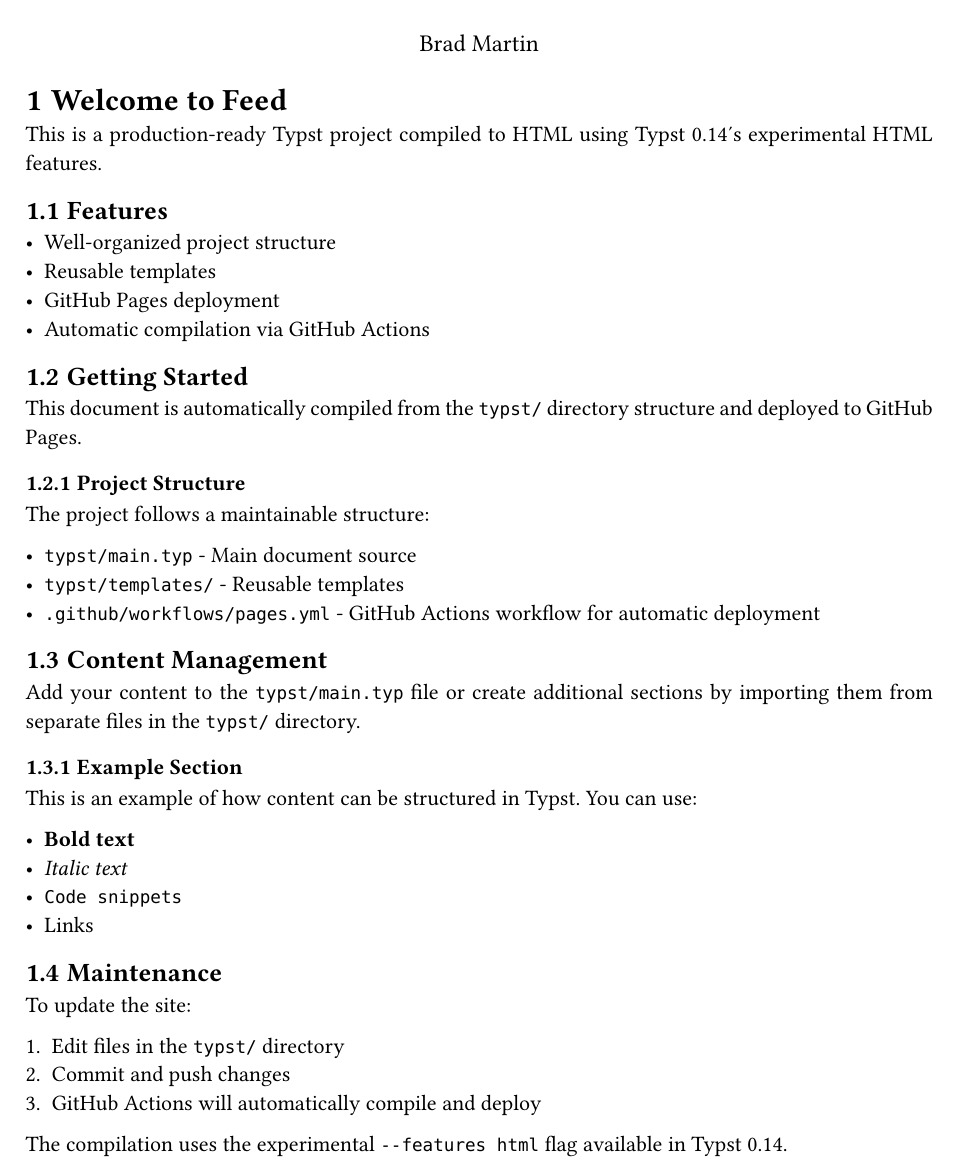
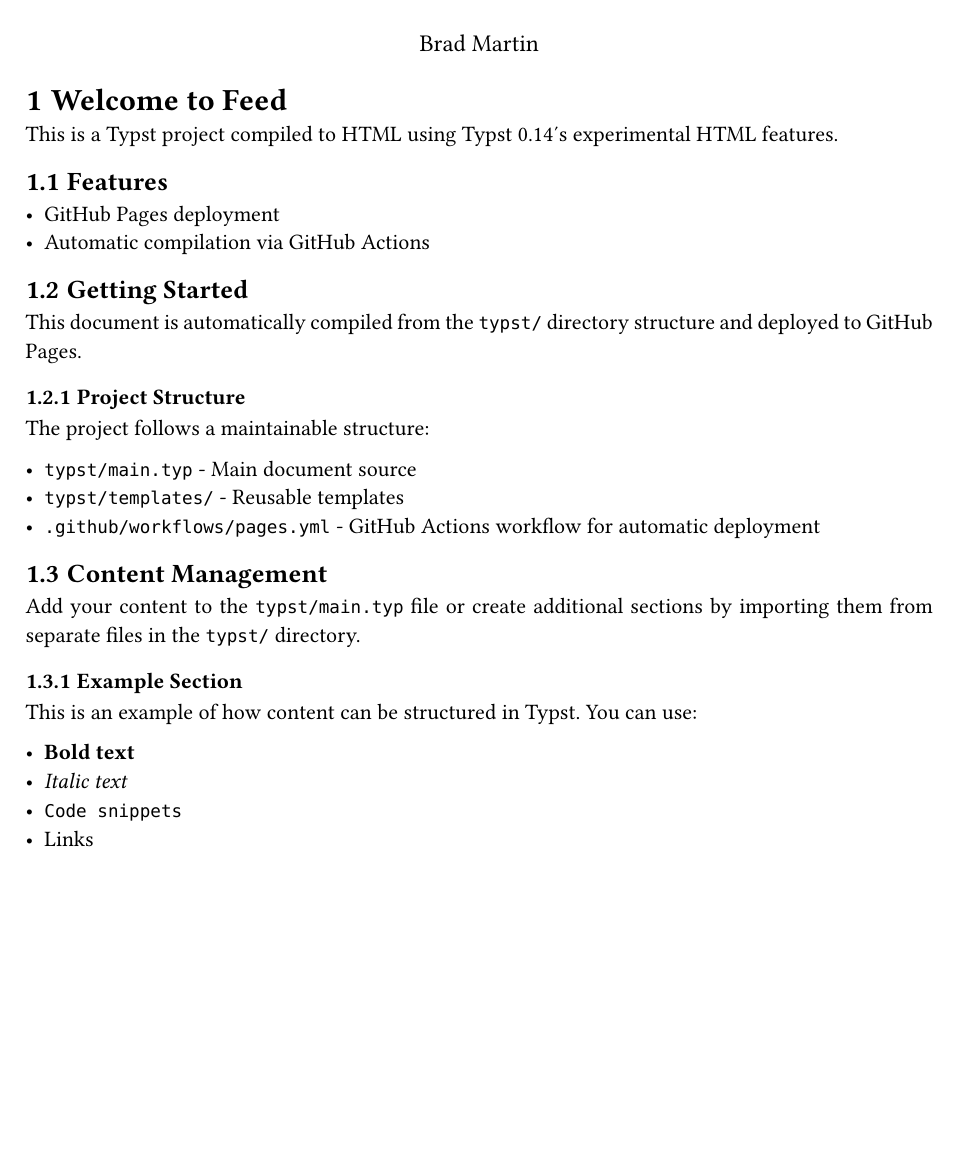
Before and after one commit to bradmartin333/feed, a Typst document (typst/main.typ): part of the page, cut so that both start at the same text, the shorter picture padded with empty space. Compiled offline with Typst 0.15.

Commit message:
test some changes

```diff
--- a/typst/main.typ
+++ b/typst/main.typ
@@ -7,12 +7,10 @@
 
 = Welcome to Feed
 
-This is a production-ready Typst project compiled to HTML using Typst 0.14's experimental HTML features.
+This is a Typst project compiled to HTML using Typst 0.14's experimental HTML features.
 
 == Features
 
-- Well-organized project structure
-- Reusable templates
 - GitHub Pages deployment
 - Automatic compilation via GitHub Actions
 
@@ -40,13 +38,3 @@
 - _Italic text_
 - `Code snippets`
 - #link("https://example.com")[Links]
-
-== Maintenance
-
-To update the site:
-
-1. Edit files in the `typst/` directory
-2. Commit and push changes
-3. GitHub Actions will automatically compile and deploy
-
-The compilation uses the experimental `--features html` flag available in Typst 0.14.
```
Also changed, not shown: 1 other file.
